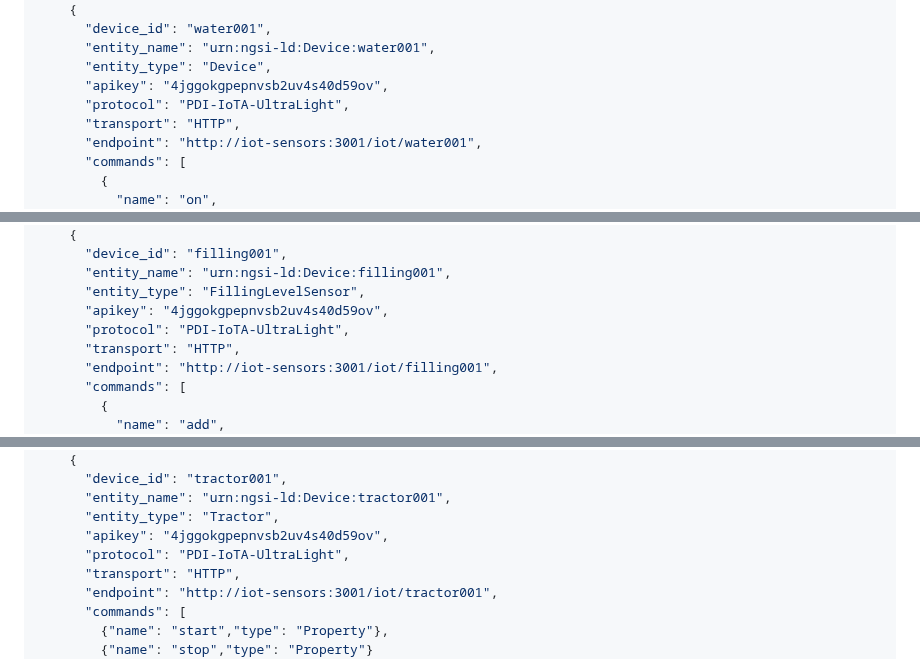
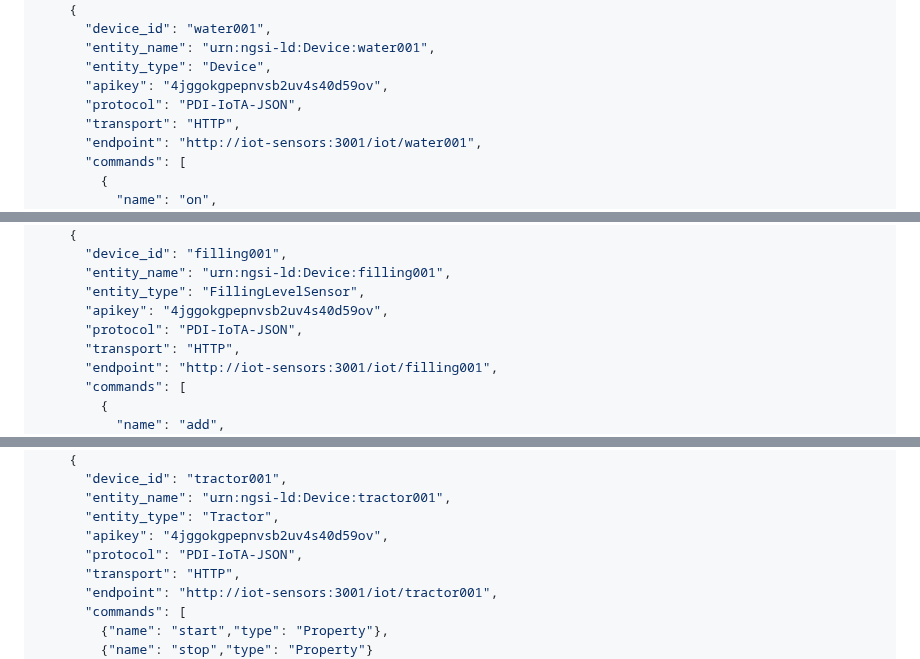
Before and after one commit to FIWARE/tutorials.IoT-Agent-JSON, a Markdown page: README.ja.md, 3 parts joined by grey strips. Rendered like a GitHub page.

```diff
--- a/README.ja.md
+++ b/README.ja.md
@@ -822,7 +822,7 @@ curl -L -X POST \
       "entity_name": "urn:ngsi-ld:Device:water001",
       "entity_type": "Device",
       "apikey": "4jggokgpepnvsb2uv4s40d59ov",
-      "protocol": "PDI-IoTA-UltraLight",
+      "protocol": "PDI-IoTA-JSON",
       "transport": "HTTP",
       "endpoint": "http://iot-sensors:3001/iot/water001",
       "commands": [
@@ -935,7 +935,7 @@ curl -L -X POST \
       "entity_name": "urn:ngsi-ld:Device:filling001",
       "entity_type": "FillingLevelSensor",
       "apikey": "4jggokgpepnvsb2uv4s40d59ov",
-      "protocol": "PDI-IoTA-UltraLight",
+      "protocol": "PDI-IoTA-JSON",
       "transport": "HTTP",
       "endpoint": "http://iot-sensors:3001/iot/filling001",
       "commands": [
@@ -994,7 +994,7 @@ curl -L -X POST \
       "entity_name": "urn:ngsi-ld:Device:tractor001",
       "entity_type": "Tractor",
       "apikey": "4jggokgpepnvsb2uv4s40d59ov",
-      "protocol": "PDI-IoTA-UltraLight",
+      "protocol": "PDI-IoTA-JSON",
       "transport": "HTTP",
       "endpoint": "http://iot-sensors:3001/iot/tractor001",
       "commands": [
```
Also changed, not shown: other parts of README.ja.md (+3 -3 lines), 1 other file.
